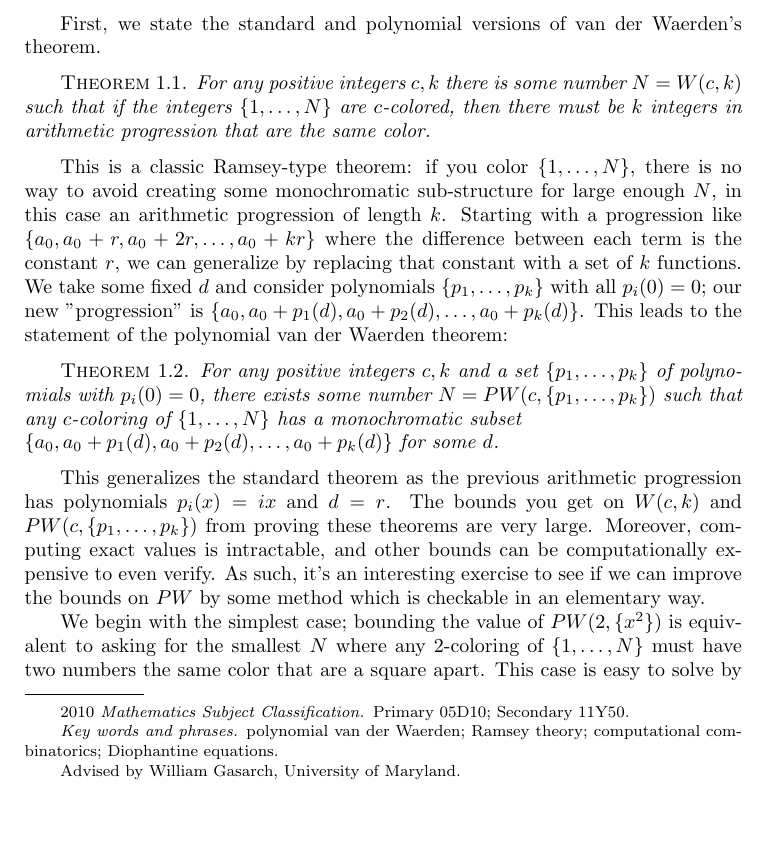
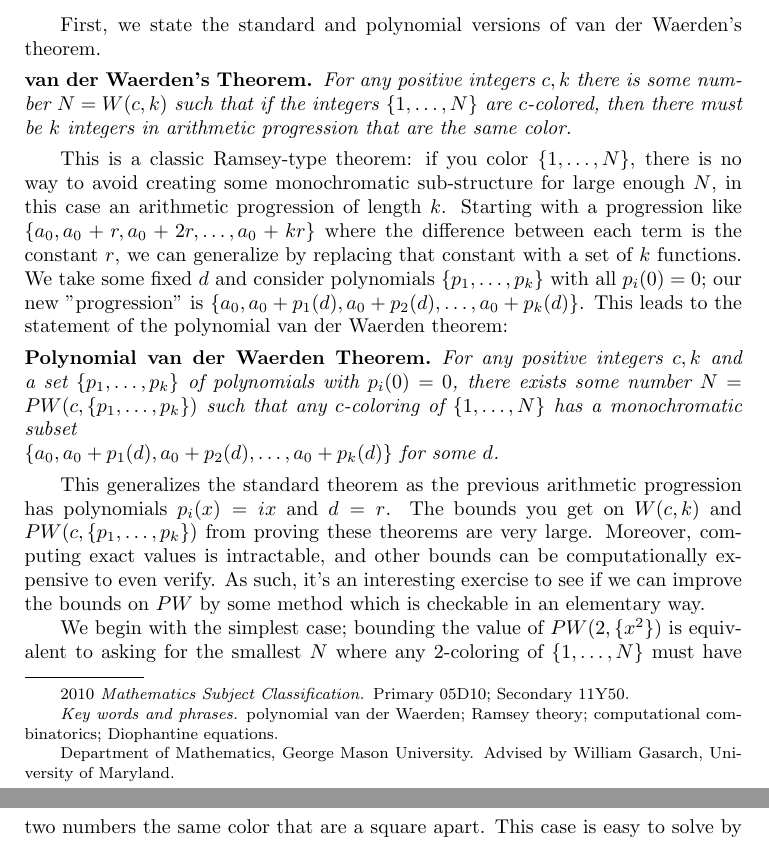
Before and after one commit to zaprice/polyvdw, a LaTeX document (results/bounds.tex): part of page 1 of 81 before the commit and two parts of pages 1 and 2 of 81 after it, the two joined at a grey line, cut so that both start at the same text, the shorter picture padded with empty space. Compiled offline with pdfLaTeX.

Commit message:
fixing thm names and affil

```diff
--- a/results/bounds.tex
+++ b/results/bounds.tex
@@ -16,6 +16,9 @@
 
 \theoremstyle{plain}
 \newtheorem{thm}{Theorem}[section]
+\newtheoremstyle{named}{}{}{\itshape}{}{\bfseries}{.}{.5em}{\thmnote{#3 }#1}
+\theoremstyle{named}
+\newtheorem*{namedtheorem}{Theorem}
 %%\setlength{\parindent}{0pt}
 
 \newcommand{\RR} {\color{red} R}
@@ -28,7 +31,7 @@
 \author[Price]{Zachary Price}
 \subjclass[2010]{Primary 05D10; Secondary 11Y50}
 \keywords{polynomial van der Waerden; Ramsey theory; computational combinatorics; Diophantine equations}
-\thanks{Advised by William Gasarch, University of Maryland}
+\thanks{Department of Mathematics, George Mason University. Advised by William Gasarch, University of Maryland}
 \email{zprice11@gmail.com}
 \date{\today}
 
@@ -51,18 +54,18 @@
 
 First, we state the standard and polynomial versions of van der Waerden's theorem.
 
-\begin{thm}
+\begin{namedtheorem}[van der Waerden's]
   For any positive integers $c,k$ there is some number $N=W(c,k)$ such that if the integers $\{1,\ldots,N\}$ are $c$-colored, then there must be $k$ integers in arithmetic progression that are the same color.
-\end{thm}
+\end{namedtheorem}
 
 This is a classic Ramsey-type theorem: if you color $\{1,\ldots,N\}$, there is no way to avoid creating some monochromatic sub-structure for large enough $N$, in this case an arithmetic progression of length $k$.
 Starting with a progression like $\{a_0, a_0+r, a_0+2r,\ldots, a_0+kr\}$ where the difference between each term is the constant $r$, we can generalize by replacing that constant with a set of $k$ functions.
 We take some fixed $d$ and consider polynomials $\{p_1,\ldots,p_k\}$ with all $p_i(0)=0$; our new "progression" is $\{a_0, a_0+p_1(d), a_0+p_2(d),\ldots, a_0+p_k(d)\}$.
 This leads to the statement of the polynomial van der Waerden theorem:
 
-\begin{thm}
+\begin{namedtheorem}[Polynomial van der Waerden]
   For any positive integers $c,k$ and a set $\{p_1,\ldots,p_k\}$ of polynomials with $p_i(0)=0$, there exists some number $N=PW(c,\{p_1,\ldots,p_k\})$ such that any $c$-coloring of $\{1,\ldots,N\}$ has a monochromatic subset \\${\{a_0, a_0+p_1(d), a_0+p_2(d),\ldots, a_0+p_k(d)\}}$ for some $d$.
-\end{thm}
+\end{namedtheorem}
 
 This generalizes the standard theorem as the previous arithmetic progression has polynomials $p_i(x) = ix$ and $d=r$.
 The bounds you get on $W(c,k)$ and $PW(c,\{p_1,\ldots,p_k\})$ from proving these theorems are very large.
```
